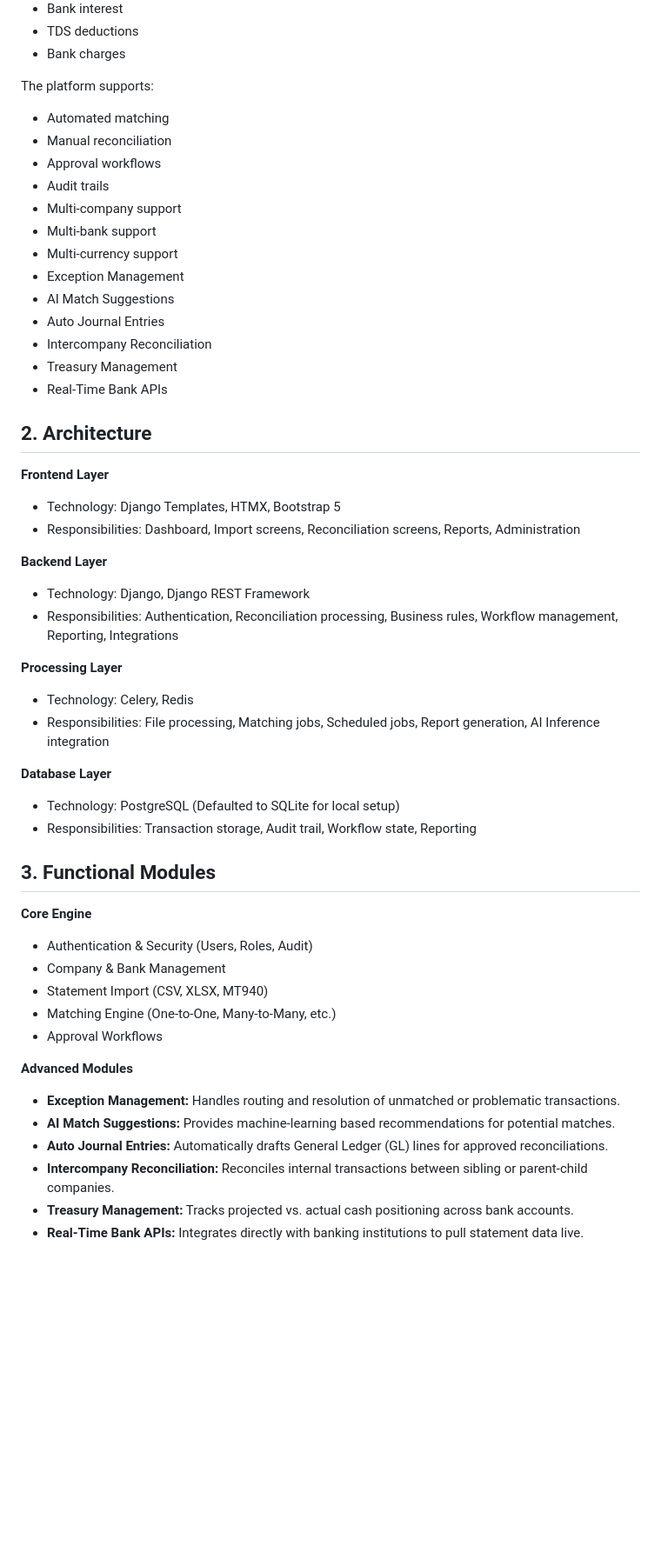
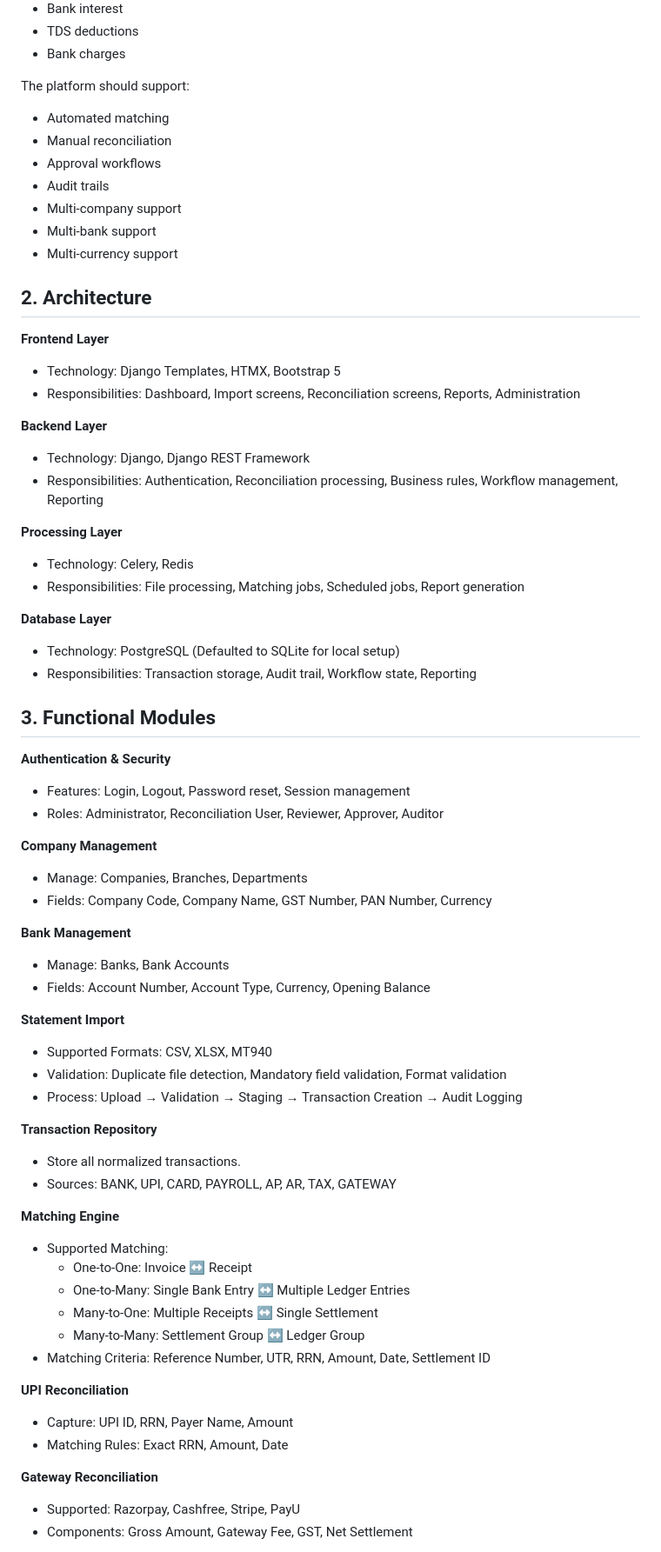
Before and after one commit to NamrataNair/bank-reconciliation-v1, a Markdown page: README.md, the part around one of its changes. Shown at 87% size. Drawn GitHub-style; blank space fills up the shorter version.

```diff
--- a/README.md
+++ b/README.md
@@ -15,7 +16,7 @@ Develop a configurable bank reconciliation platform capable of reconciling:
 * TDS deductions
 * Bank charges
 
-The platform supports:
+The platform should support:
 * Automated matching
 * Manual reconciliation
 * Approval workflows
@@ -23,12 +24,6 @@ The platform supports:
 * Multi-company support
 * Multi-bank support
 * Multi-currency support
-* Exception Management
-* AI Match Suggestions
-* Auto Journal Entries
-* Intercompany Reconciliation
-* Treasury Management
-* Real-Time Bank APIs
 
 ## 2. Architecture
 
@@ -38,11 +33,11 @@ The platform supports:
 
 **Backend Layer**
 * Technology: Django, Django REST Framework
-* Responsibilities: Authentication, Reconciliation processing, Business rules, Workflow management, Reporting, Integrations
+* Responsibilities: Authentication, Reconciliation processing, Business rules, Workflow management, Reporting
 
 **Processing Layer**
 * Technology: Celery, Redis
-* Responsibilities: File processing, Matching jobs, Scheduled jobs, Report generation, AI Inference integration
+* Responsibilities: File processing, Matching jobs, Scheduled jobs, Report generation
 
 **Database Layer**
 * Technology: PostgreSQL (Defaulted to SQLite for local setup)
@@ -50,17 +45,40 @@ The platform supports:
 
 ## 3. Functional Modules
 
-**Core Engine**
-* Authentication & Security (Users, Roles, Audit)
-* Company & Bank Management
-* Statement Import (CSV, XLSX, MT940)
-* Matching Engine (One-to-One, Many-to-Many, etc.)
-* Approval Workflows
+**Authentication & Security**
+* Features: Login, Logout, Password reset, Session management
+* Roles: Administrator, Reconciliation User, Reviewer, Approver, Auditor
 
-**Advanced Modules**
-* **Exception Management:** Handles routing and resolution of unmatched or problematic transactions.
-* **AI Match Suggestions:** Provides machine-learning based recommendations for potential matches.
-* **Auto Journal Entries:** Automatically drafts General Ledger (GL) lines for approved reconciliations.
-* **Intercompany Reconciliation:** Reconciles internal transactions between sibling or parent-child companies.
-* **Treasury Management:** Tracks projected vs. actual cash positioning across bank accounts.
-* **Real-Time Bank APIs:** Integrates directly with banking institutions to pull statement data live.
+**Company Management**
+* Manage: Companies, Branches, Departments
+* Fields: Company Code, Company Name, GST Number, PAN Number, Currency
+
+**Bank Management**
+* Manage: Banks, Bank Accounts
+* Fields: Account Number, Account Type, Currency, Opening Balance
+
+**Statement Import**
+* Supported Formats: CSV, XLSX, MT940
+* Validation: Duplicate file detection, Mandatory field validation, Format validation
+* Process: Upload → Validation → Staging → Transaction Creation → Audit Logging
+
+**Transaction Repository**
+* Store all normalized transactions.
+* Sources: BANK, UPI, CARD, PAYROLL, AP, AR, TAX, GATEWAY
+
+**Matching Engine**
+* Supported Matching:
+  * One-to-One: Invoice ↔ Receipt
+  * One-to-Many: Single Bank Entry ↔ Multiple Ledger Entries
+  * Many-to-One: Multiple Receipts ↔ Single Settlement
+  * Many-to-Many: Settlement Group ↔ Ledger Group
+* Matching Criteria: Reference Number, UTR, RRN, Amount, Date, Settlement ID
+
+**UPI Reconciliation**
+* Capture: UPI ID, RRN, Payer Name, Amount
+* Matching Rules: Exact RRN, Amount, Date
+
+**Gateway Reconciliation**
+* Supported: Razorpay, Cashfree, Stripe, PayU
+* Components: Gross Amount, Gateway Fee, GST, Net Settlement
+
```
Also changed, not shown: other parts of README.md (+128 -19 lines).
